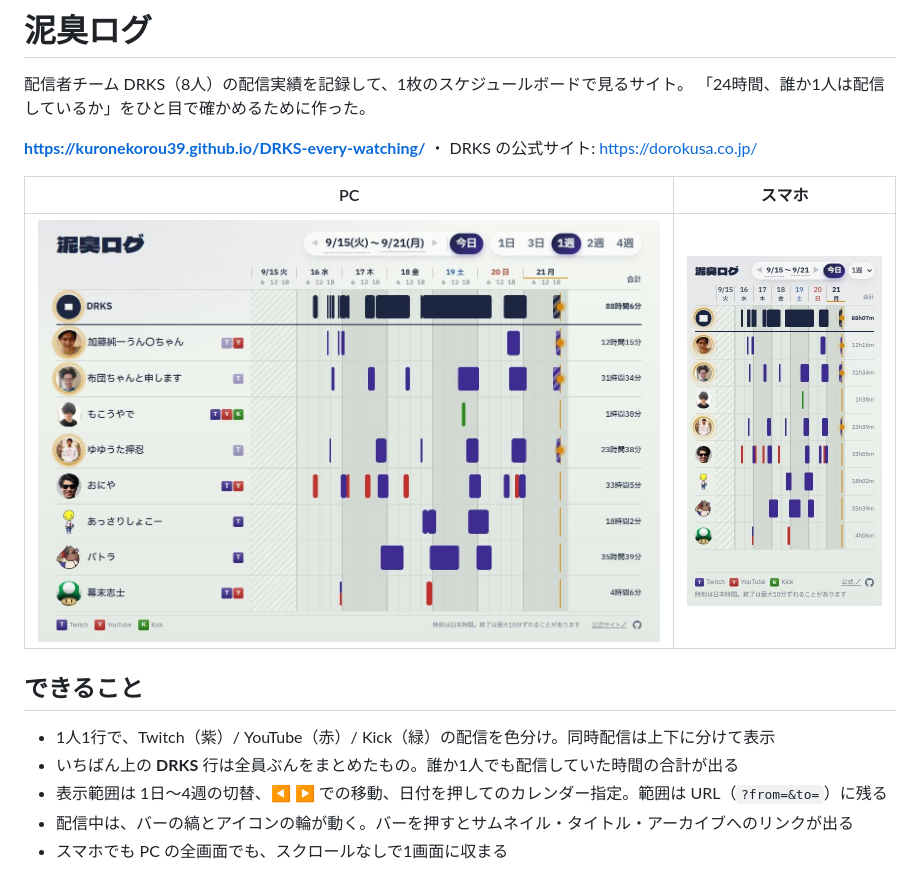
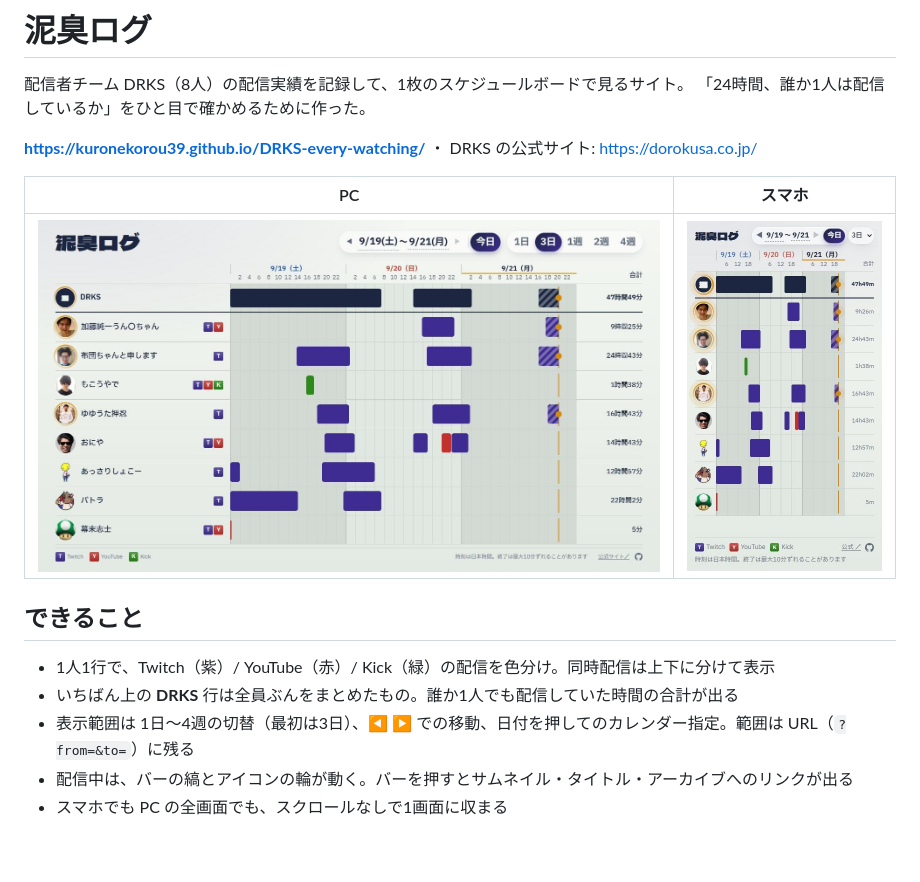
Before and after one commit to kuronekorou39/DRKS-every-watching, a Markdown page: README.md, the part around the change. Drawn GitHub-style; pictures changed too: docs/screenshot-mobile.jpg, docs/screenshot.jpg; blank space fills up the shorter version.

Commit message:
README のキャプチャを3日表示で撮り直す
Co-Authored-By: Claude Fable 5.1 <noreply@anthropic.com>

```diff
--- a/README.md
+++ b/README.md
@@ -13,7 +13,7 @@
 
 - 1人1行で、Twitch（紫）/ YouTube（赤）/ Kick（緑）の配信を色分け。同時配信は上下に分けて表示
 - いちばん上の **DRKS** 行は全員ぶんをまとめたもの。誰か1人でも配信していた時間の合計が出る
-- 表示範囲は 1日〜4週の切替、◀ ▶ での移動、日付を押してのカレンダー指定。範囲は URL（`?from=&to=`）に残る
+- 表示範囲は 1日〜4週の切替（最初は3日）、◀ ▶ での移動、日付を押してのカレンダー指定。範囲は URL（`?from=&to=`）に残る
 - 配信中は、バーの縞とアイコンの輪が動く。バーを押すとサムネイル・タイトル・アーカイブへのリンクが出る
 - スマホでも PC の全画面でも、スクロールなしで1画面に収まる
 
```
